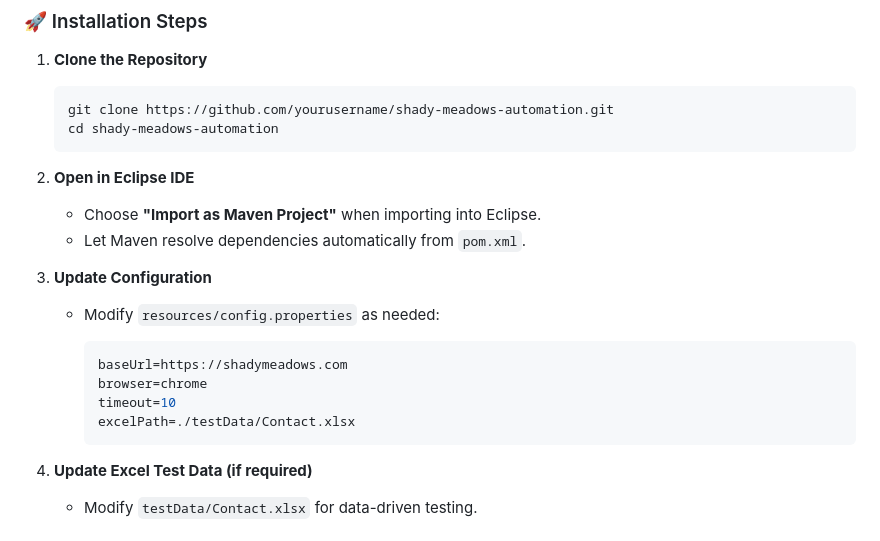
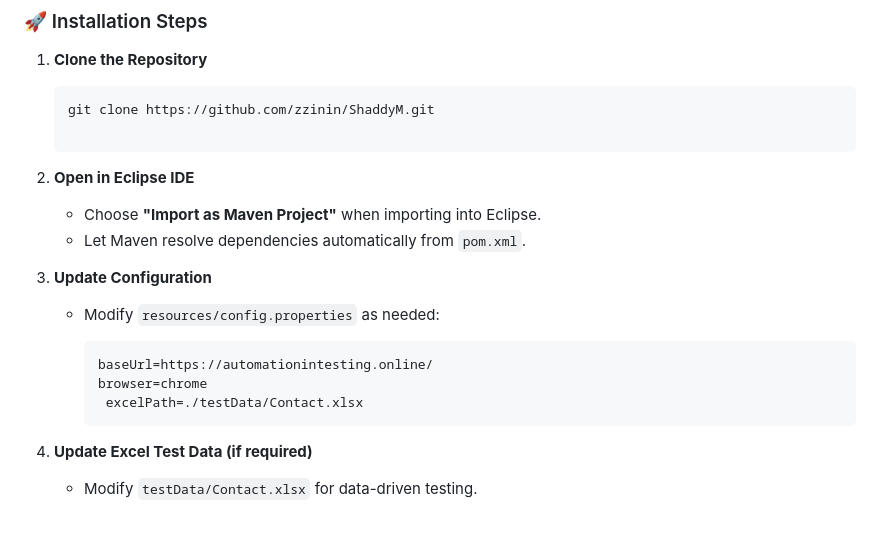
Before and after one commit to zzinin/sdem, a Markdown page: README.md, the part around the change. Rendered like a GitHub page.

````diff
--- a/README.md
+++ b/README.md
@@ -106,8 +106,8 @@ Ensure the following tools are installed before setting up and running the test
 1. **Clone the Repository**
 
    ```bash
-   git clone https://github.com/yourusername/shady-meadows-automation.git
-   cd shady-meadows-automation
+   git clone https://github.com/zzinin/ShaddyM.git
+
    ```
 
 2. **Open in Eclipse IDE**
@@ -120,10 +120,9 @@ Ensure the following tools are installed before setting up and running the test
    * Modify `resources/config.properties` as needed:
 
      ```properties
-     baseUrl=https://shadymeadows.com
+     baseUrl=https://automationintesting.online/
      browser=chrome
-     timeout=10
-     excelPath=./testData/Contact.xlsx
+      excelPath=./testData/Contact.xlsx
      ```
 
 4. **Update Excel Test Data (if required)**
````
